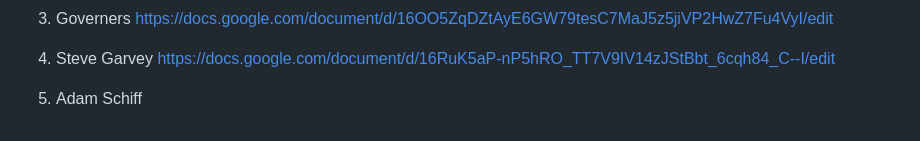
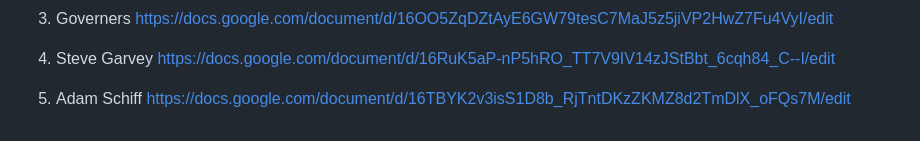
Before and after one commit to RedParrotBerkeley/presidential_debate_app, a Markdown page: README.md, the part around the change. GitHub-like rendering.

Commit message:
Adam Schiff

```diff
--- a/README.md
+++ b/README.md
@@ -96,3 +96,4 @@ https://docs.google.com/document/d/16OO5ZqDZtAyE6GW79tesC7MaJ5z5jiVP2HwZ7Fu4VyI/
 https://docs.google.com/document/d/16RuK5aP-nP5hRO_TT7V9IV14zJStBbt_6cqh84_C--I/edit
 
 5. Adam Schiff
+https://docs.google.com/document/d/16TBYK2v3isS1D8b_RjTntDKzZKMZ8d2TmDlX_oFQs7M/edit
```
